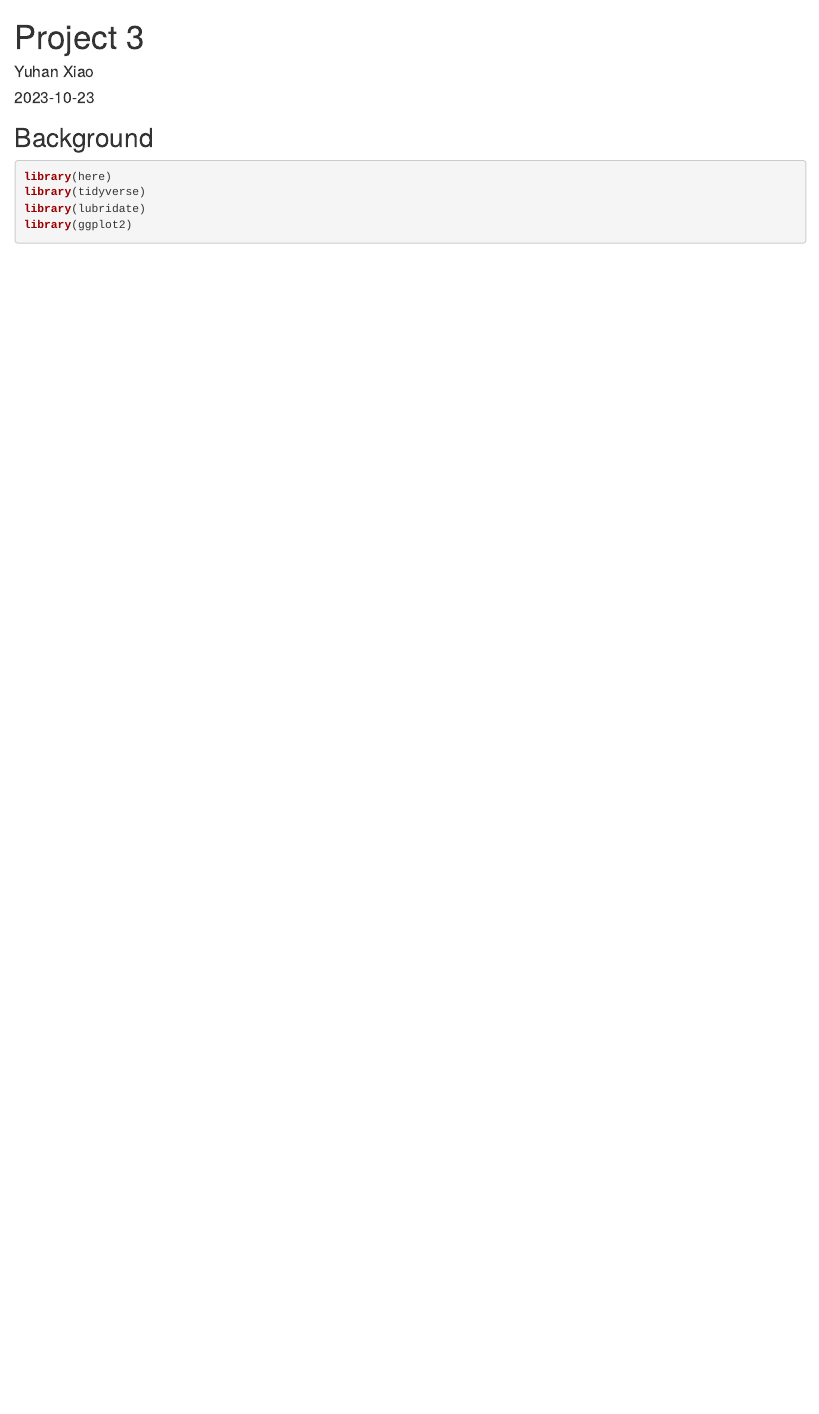
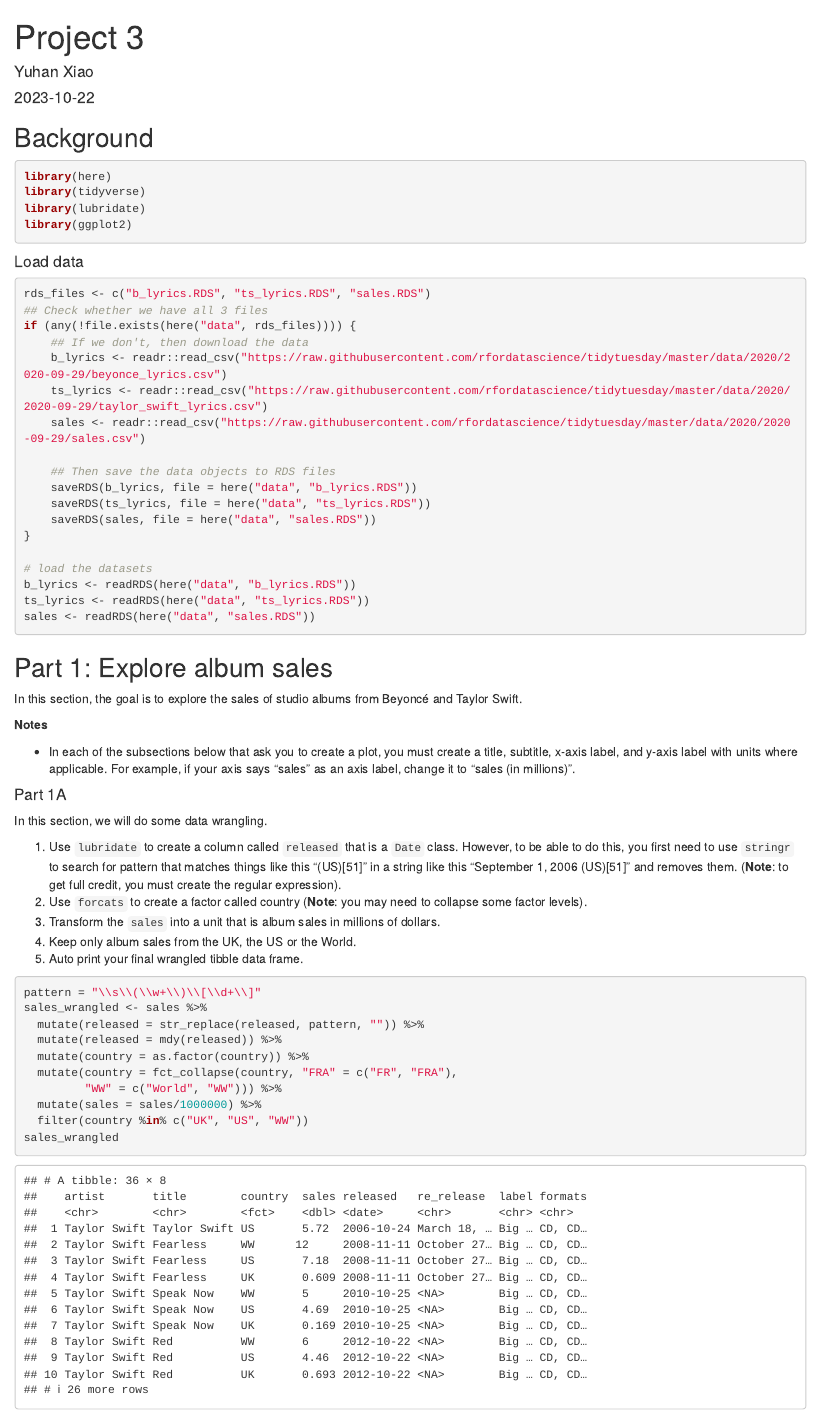
Before and after one commit to yuhanxiao20/computing-project-3, an R Markdown document (index.Rmd): the page in a window 1100 px wide, from its top. The pictures show the output file index.html that the author committed with the source, opened offline.

Commit message:
commit for part 1 a-c

````diff
--- a/index.Rmd
+++ b/index.Rmd
@@ -2,13 +2,73 @@
 title: "Project 3"
 author: "Yuhan Xiao"
 output: html_document
-date: "2023-10-23"
+date: "2023-10-22"
 ---
 
 ## Background
-```{r message = FALSE}
+```{r message = FALSE, warning = FALSE}
 library(here)
 library(tidyverse)
 library(lubridate)
 library(ggplot2)
 ```
+
+#### Load data
+```{r message = FALSE}
+rds_files <- c("b_lyrics.RDS", "ts_lyrics.RDS", "sales.RDS")
+## Check whether we have all 3 files
+if (any(!file.exists(here("data", rds_files)))) {
+    ## If we don't, then download the data
+    b_lyrics <- readr::read_csv("https://raw.githubusercontent.com/rfordatascience/tidytuesday/master/data/2020/2020-09-29/beyonce_lyrics.csv")
+    ts_lyrics <- readr::read_csv("https://raw.githubusercontent.com/rfordatascience/tidytuesday/master/data/2020/2020-09-29/taylor_swift_lyrics.csv")
+    sales <- readr::read_csv("https://raw.githubusercontent.com/rfordatascience/tidytuesday/master/data/2020/2020-09-29/sales.csv")
+
+    ## Then save the data objects to RDS files
+    saveRDS(b_lyrics, file = here("data", "b_lyrics.RDS"))
+    saveRDS(ts_lyrics, file = here("data", "ts_lyrics.RDS"))
+    saveRDS(sales, file = here("data", "sales.RDS"))
+}
+
+# load the datasets
+b_lyrics <- readRDS(here("data", "b_lyrics.RDS"))
+ts_lyrics <- readRDS(here("data", "ts_lyrics.RDS"))
+sales <- readRDS(here("data", "sales.RDS"))
+```
+
+## Part 1: Explore album sales
+In this section, the goal is to explore the sales of studio albums from Beyoncé and Taylor Swift.
+
+**Notes**
+
+* In each of the subsections below that ask you to create a plot, you must create a title, subtitle, x-axis label, and y-axis label with units where applicable. For example, if your axis says “sales” as an axis label, change it to “sales (in millions)”.
+
+#### Part 1A
+In this section, we will do some data wrangling.
+
+1. Use `lubridate` to create a column called `released` that is a `Date` class. However, to be able to do this, you first need to use `stringr` to search for pattern that matches things like this “(US)[51]” in a string like this “September 1, 2006 (US)[51]” and removes them. (**Note**: to get full credit, you must create the regular expression).
+2. Use `forcats` to create a factor called country (**Note**: you may need to collapse some factor levels).
+3. Transform the `sales` into a unit that is album sales in millions of dollars.
+4. Keep only album sales from the UK, the US or the World.
+5. Auto print your final wrangled tibble data frame.
+
+```{r}
+pattern = "\\s\\(\\w+\\)\\[\\d+\\]"
+sales_wrangled <- sales %>%
+  mutate(released = str_replace(released, pattern, "")) %>%
+  mutate(released = mdy(released)) %>%
+  mutate(country = as.factor(country)) %>%
+  mutate(country = fct_collapse(country, "FRA" = c("FR", "FRA"),
+         "WW" = c("World", "WW"))) %>%
+  mutate(sales = sales/1000000) %>%
+  filter(country %in% c("UK", "US", "WW"))
+
+sales_wrangled
+```
+
+#### Part 1B
+In this section, we will do some more data wrangling followed by summarization using wrangled data from Part 1A.
+
+1. Keep only album sales from the US.
+2. Create a new column called `years_since_release` corresponding to the number of years since the release of each album from Beyoncé and Taylor Swift. This should be a whole number and you should round down to “14” if you get a non-whole number like “14.12” years. (**Hint**: you may find the `interval()` function from `lubridate` helpful here, but this not the only way to do this.)
+3. Calculate the most recent, oldest, and the median years since albums were released for both Beyoncé and Taylor Swift.
+```{r}
@@ -14,0 +95,4 @@ library(ggplot2)
+```{r message = FALSE}
+sales_total <- sales_wrangled %>%
+  select(artist, country, sales) %>%
+  filter(country %in% c("UK", "US", "WW")) %>%
````
Also changed, not shown: data/b_lyrics.RDS (added), data/sales.RDS (added), data/ts_lyrics.RDS (added), index.html, index.Rmd (36 more changed lines).
